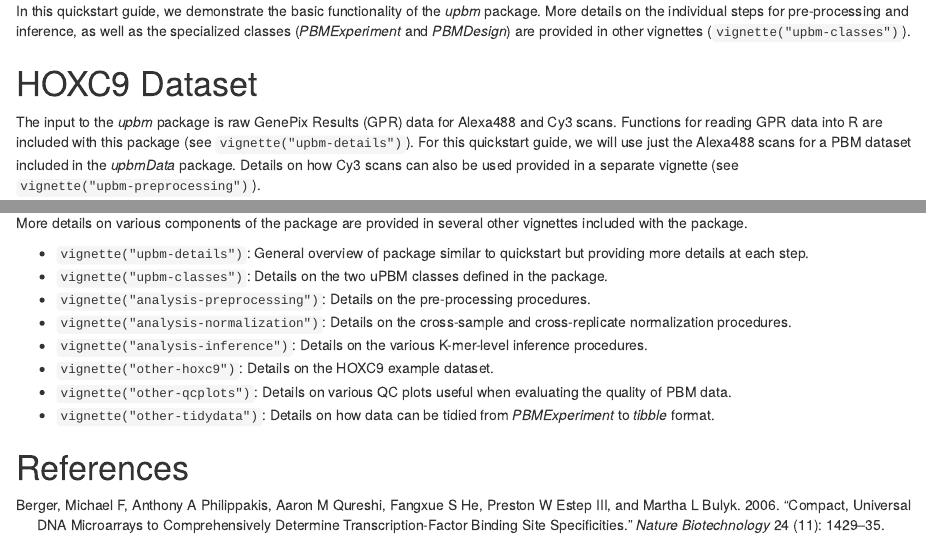
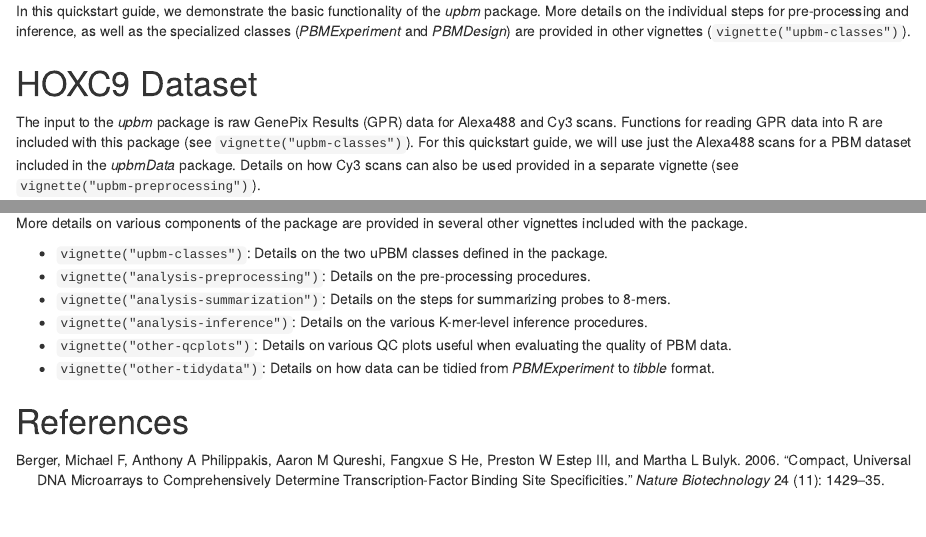
Before and after one commit to pkimes/upbm, an R Markdown document (vignettes/upbm-quickstart.Rmd): the page in a window 1100 px wide, from 600 px down, and a second part further down, joined at a grey line. Rendered offline with R 4.5, knitr and Pandoc, with nearby package versions; drawn as R Markdown's standard HTML page in place of the format the file asks for; some code elsewhere in the file could not run offline.

Commit message:
Drop references to vignettes no longer included

````diff
--- a/vignettes/upbm-quickstart.Rmd
+++ b/vignettes/upbm-quickstart.Rmd
@@ -13,7 +13,7 @@ output:
     fig_height: 4
 bibliography: library.bib
 vignette: >
-  %\VignetteIndexEntry{upbm: introduction}
+  %\VignetteIndexEntry{1. upbm: introduction}
   %\VignetteEncoding{UTF-8}
   %\VignetteEngine{knitr::rmarkdown}
 ---
@@ -37,7 +37,7 @@ In this quickstart guide, we demonstrate the basic functionality of the *upbm* p
 
 # HOXC9 Dataset
 
-The input to the _upbm_ package is raw GenePix Results (GPR) data for Alexa488 and Cy3 scans. Functions for reading GPR data into R are included with this package (see `vignette("upbm-details")`). For this quickstart guide, we will use just the Alexa488 scans for a PBM dataset included in the _upbmData_ package. Details on how Cy3 scans can also be used provided in a separate vignette (see `vignette("upbm-preprocessing")`).
+The input to the _upbm_ package is raw GenePix Results (GPR) data for Alexa488 and Cy3 scans. Functions for reading GPR data into R are included with this package (see `vignette("upbm-classes")`). For this quickstart guide, we will use just the Alexa488 scans for a PBM dataset included in the _upbmData_ package. Details on how Cy3 scans can also be used provided in a separate vignette (see `vignette("upbm-preprocessing")`).
 
 ```{r load-hoxc9data}
 data(hoxc9alexa, package = "upbmData")
@@ -169,12 +169,10 @@ diffdat %>%
 
 More details on various components of the package are provided in several other vignettes included with the package.
 
-- `vignette("upbm-details")`: General overview of package similar to quickstart but providing more details at each step.
 - `vignette("upbm-classes")`: Details on the two uPBM classes defined in the package.
 - `vignette("analysis-preprocessing")`: Details on the pre-processing procedures.
-- `vignette("analysis-normalization")`: Details on the cross-sample and cross-replicate normalization procedures.
+- `vignette("analysis-summarization")`: Details on the steps for summarizing probes to 8-mers.
 - `vignette("analysis-inference")`: Details on the various K-mer-level inference procedures.
-- `vignette("other-hoxc9")`: Details on the HOXC9 example dataset.
 - `vignette("other-qcplots")`: Details on various QC plots useful when evaluating the quality of PBM data.
 - `vignette("other-tidydata")`: Details on how data can be tidied from *PBMExperiment* to *tibble* format.
 
````
Also changed, not shown: vignettes/upbm-quickstart.Rmd (2 more changed lines).
